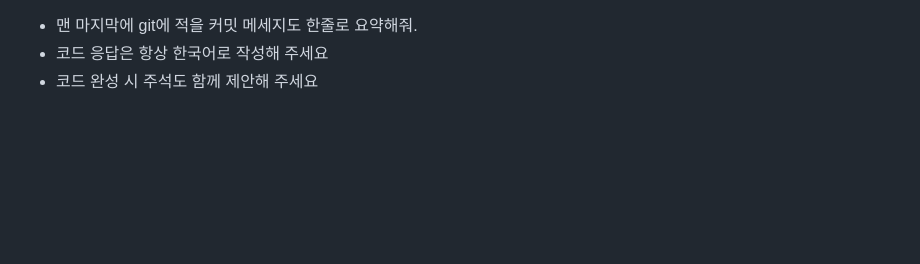
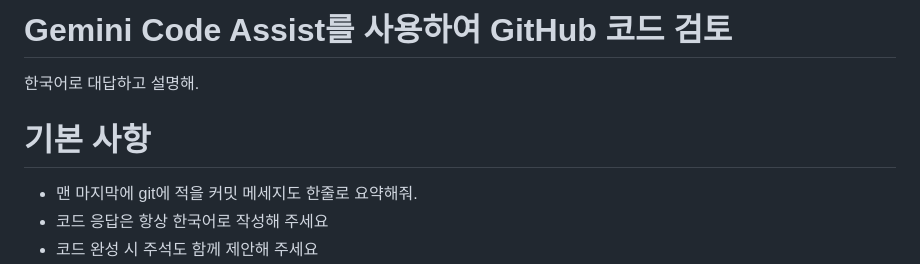
Before and after one commit to minsuRob/sportcomm, a Markdown page: .gemini/styleguide.md, the part around the change. Rendered like a GitHub page; blank space fills up the shorter version.

Commit message:
etc: 제미나이 GitHub 코드 검토 룰 추가

```diff
--- a/.gemini/styleguide.md
+++ b/.gemini/styleguide.md
@@ -1,3 +1,9 @@
+# Gemini Code Assist를 사용하여 GitHub 코드 검토
+
+한국어로 대답하고 설명해.
+
+# 기본 사항
+
 - 맨 마지막에 git에 적을 커밋 메세지도 한줄로 요약해줘.
 - 코드 응답은 항상 한국어로 작성해 주세요
 - 코드 완성 시 주석도 함께 제안해 주세요
```
